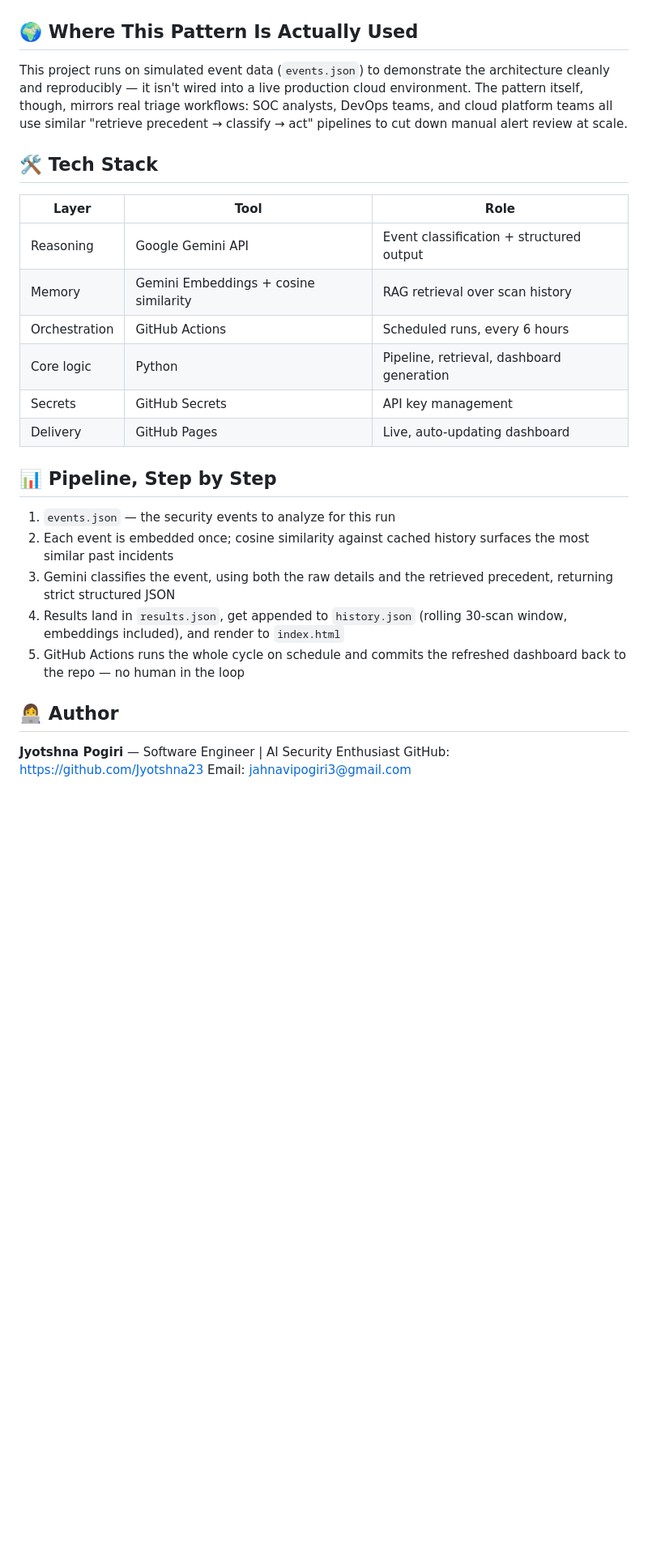
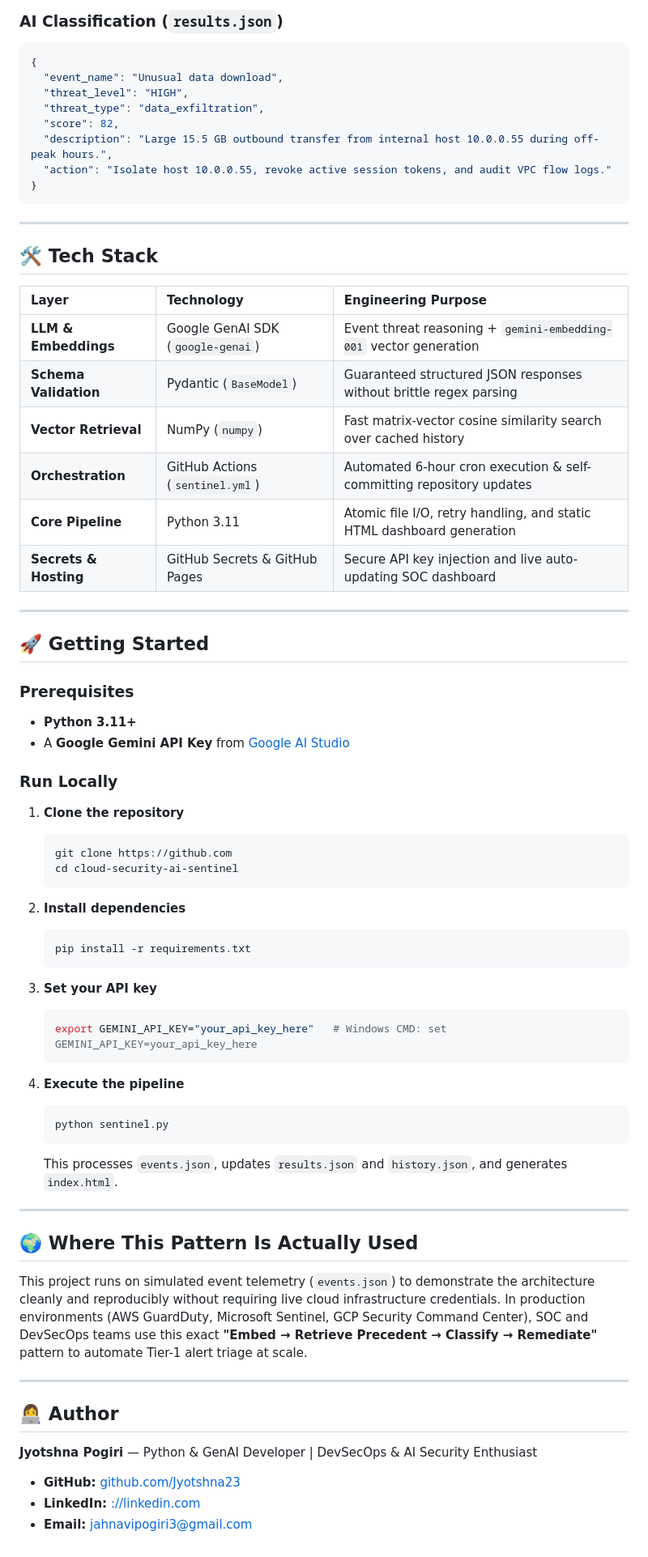
Before and after one commit to Jyotshna23/cloud-security-ai-sentinel, a Markdown page: README.md, the part around one of its changes. Shown at 81% size. GitHub-like rendering; blank space fills up the shorter version.

````diff
--- a/README.md
+++ b/README.md
@@ -56,29 +66,71 @@ Every event's embedding is computed **once** and cached — so the pipeline neve
+### AI Classification (`results.json`)
+```json
+{
+  "event_name": "Unusual data download",
+  "threat_level": "HIGH",
+  "threat_type": "data_exfiltration",
+  "score": 82,
+  "description": "Large 15.5 GB outbound transfer from internal host 10.0.0.55 during off-peak hours.",
+  "action": "Isolate host 10.0.0.55, revoke active session tokens, and audit VPC flow logs."
+}
+```
+
+---
+
+## 🛠️ Tech Stack
+
+| Layer | Technology | Engineering Purpose |
+| :--- | :--- | :--- |
+| **LLM & Embeddings** | Google GenAI SDK (`google-genai`) | Event threat reasoning + `gemini-embedding-001` vector generation |
+| **Schema Validation** | Pydantic (`BaseModel`) | Guaranteed structured JSON responses without brittle regex parsing |
+| **Vector Retrieval** | NumPy (`numpy`) | Fast matrix-vector cosine similarity search over cached history |
+| **Orchestration** | GitHub Actions (`sentinel.yml`) | Automated 6-hour cron execution & self-committing repository updates |
+| **Core Pipeline** | Python 3.11 | Atomic file I/O, retry handling, and static HTML dashboard generation |
+| **Secrets & Hosting** | GitHub Secrets & GitHub Pages | Secure API key injection and live auto-updating SOC dashboard |
+
+---
+
+## 🚀 Getting Started
+
+### Prerequisites
+- **Python 3.11+**
+- A **Google Gemini API Key** from [Google AI Studio](https://google.com)
+
+### Run Locally
+
+1. **Clone the repository**
+   ```bash
+   git clone https://github.com
+   cd cloud-security-ai-sentinel
+   ```
+
+2. **Install dependencies**
+   ```bash
+   pip install -r requirements.txt
+   ```
+
+3. **Set your API key**
+   ```bash
+   export GEMINI_API_KEY="your_api_key_here"   # Windows CMD: set GEMINI_API_KEY=your_api_key_here
+   ```
+
+4. **Execute the pipeline**
+   ```bash
+   python sentinel.py
+   ```
+   This processes `events.json`, updates `results.json` and `history.json`, and generates `index.html`.
+
+---
 
 ## 🌍 Where This Pattern Is Actually Used
 
-This project runs on simulated event data (`events.json`) to demonstrate the architecture cleanly and reproducibly — it isn't wired into a live production cloud environment. The pattern itself, though, mirrors real triage workflows: SOC analysts, DevOps teams, and cloud platform teams all use similar "retrieve precedent → classify → act" pipelines to cut down manual alert review at scale.
+This project runs on simulated event telemetry (`events.json`) to demonstrate the architecture cleanly and reproducibly without requiring live cloud infrastructure credentials. In production environments (AWS GuardDuty, Microsoft Sentinel, GCP Security Command Center), SOC and DevSecOps teams use this exact **"Embed → Retrieve Precedent → Classify → Remediate"** pattern to automate Tier-1 alert triage at scale.
 
-## 🛠️ Tech Stack
-
-| Layer | Tool | Role |
-|---|---|---|
-| Reasoning | Google Gemini API | Event classification + structured output |
-| Memory | Gemini Embeddings + cosine similarity | RAG retrieval over scan history |
-| Orchestration | GitHub Actions | Scheduled runs, every 6 hours |
-| Core logic | Python | Pipeline, retrieval, dashboard generation |
-| Secrets | GitHub Secrets | API key management |
-| Delivery | GitHub Pages | Live, auto-updating dashboard |
-
-## 📊 Pipeline, Step by Step
-
-1. `events.json` — the security events to analyze for this run
-2. Each event is embedded once; cosine similarity against cached history surfaces the most similar past incidents
-3. Gemini classifies the event, using both the raw details and the retrieved precedent, returning strict structured JSON
-4. Results land in `results.json`, get appended to `history.json` (rolling 30-scan window, embeddings included), and render to `index.html`
-5. GitHub Actions runs the whole cycle on schedule and commits the refreshed dashboard back to the repo — no human in the loop
+---
 
 ## 👩‍💻 Author
 
-**Jyotshna Pogiri** — Software Engineer | AI Security Enthusiast
-GitHub: https://github.com/Jyotshna23
-Email: jahnavipogiri3@gmail.com
+**Jyotshna Pogiri** — Python & GenAI Developer | DevSecOps & AI Security Enthusiast
+- **GitHub:** [github.com/Jyotshna23](https://github.com/Jyotshna23)
+- **LinkedIn:** [://linkedin.com](https://www.://linkedin.com)
+- **Email:** [jahnavipogiri3@gmail.com](mailto:jahnavipogiri3@gmail.com)
````
Also changed, not shown: other parts of README.md (+47 -37 lines).
